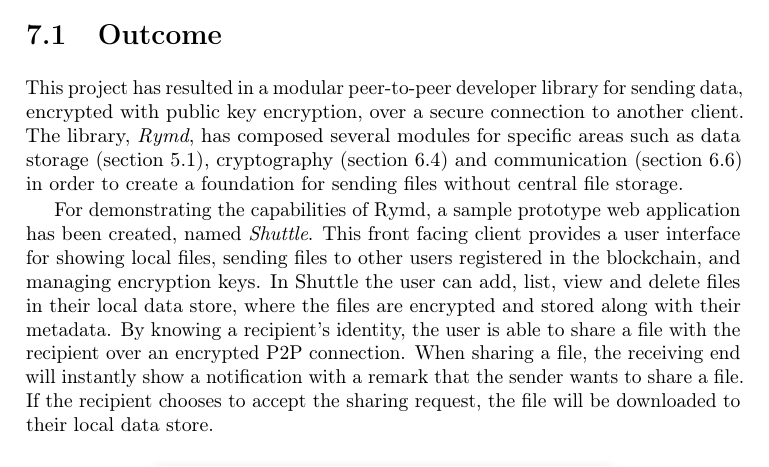
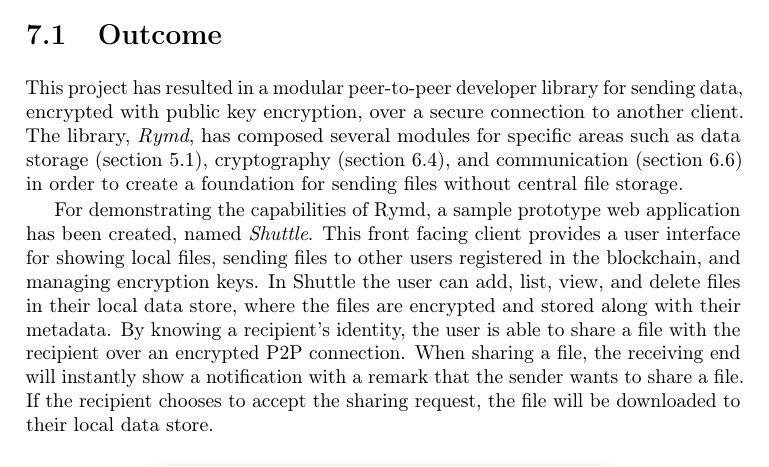
Before and after one commit to rymdjs/report, a LaTeX thesis (Layout.tex, which reads sections/discussion.tex): part of page 37 of 49, cut so that both start at the same text. Compiled offline with pdfLaTeX.

Commit message:
Grammar corrections

```diff
--- a/sections/discussion.tex
+++ b/sections/discussion.tex
@@ -6,9 +6,9 @@
 Here, we lay out the outcome of the project and some of the difficulties that were met in the process. We then go through the main goals with Rymd and see how well they could be met, where and why there are shortcomings and how these could be addressed. Finally, we explore the ethical motivation behind Rymd and the implications it could have in a non-technological sense.
 
 \section{Outcome}
-This project has resulted in a modular peer-to-peer developer library for sending data, encrypted with public key encryption, over a secure connection to another client. The library, \emph{Rymd}, has composed several modules for specific areas such as data storage (section~\ref{sec:datastorage}), cryptography (section~\ref{sec:cryptography}) and communication (section~\ref{sec:p2p}) in order to create a foundation for sending files without central file storage.
+This project has resulted in a modular peer-to-peer developer library for sending data, encrypted with public key encryption, over a secure connection to another client. The library, \emph{Rymd}, has composed several modules for specific areas such as data storage (section~\ref{sec:datastorage}), cryptography (section~\ref{sec:cryptography}), and communication (section~\ref{sec:p2p}) in order to create a foundation for sending files without central file storage.
 
-For demonstrating the capabilities of Rymd, a sample prototype web application has been created, named \emph{Shuttle}. This front facing client provides a user interface for showing local files, sending files to other users registered in the blockchain, and managing encryption keys. In Shuttle the user can add, list, view and delete files in their local data store, where the files are encrypted and stored along with their metadata. By knowing a recipient's identity, the user is able to share a file with the recipient over an encrypted P2P connection. When sharing a file, the receiving end will instantly show a notification with a remark that the sender wants to share a file. If the recipient chooses to accept the sharing request, the file will be downloaded to their local data store.
+For demonstrating the capabilities of Rymd, a sample prototype web application has been created, named \emph{Shuttle}. This front facing client provides a user interface for showing local files, sending files to other users registered in the blockchain, and managing encryption keys. In Shuttle the user can add, list, view, and delete files in their local data store, where the files are encrypted and stored along with their metadata. By knowing a recipient's identity, the user is able to share a file with the recipient over an encrypted P2P connection. When sharing a file, the receiving end will instantly show a notification with a remark that the sender wants to share a file. If the recipient chooses to accept the sharing request, the file will be downloaded to their local data store.
 
 \begin{figure}[ht]
 \centering
```
